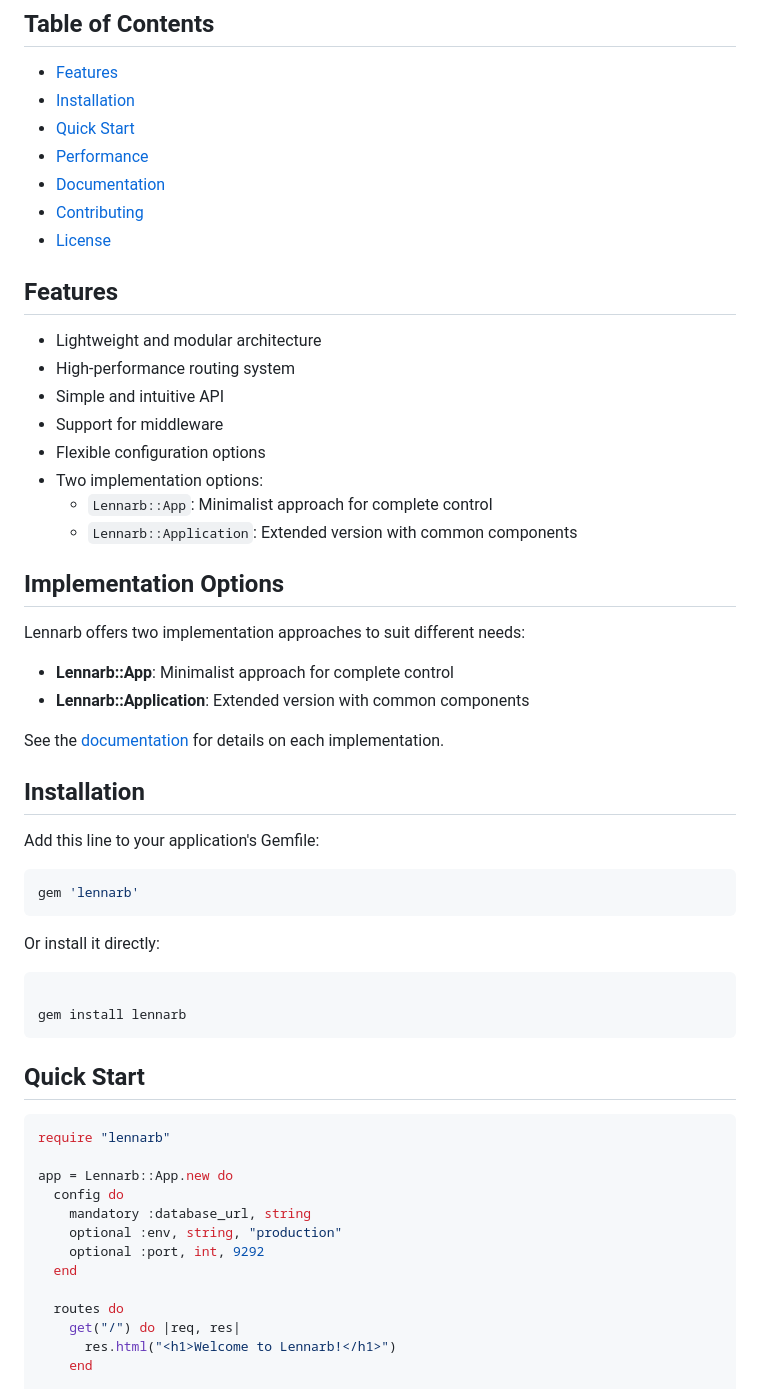
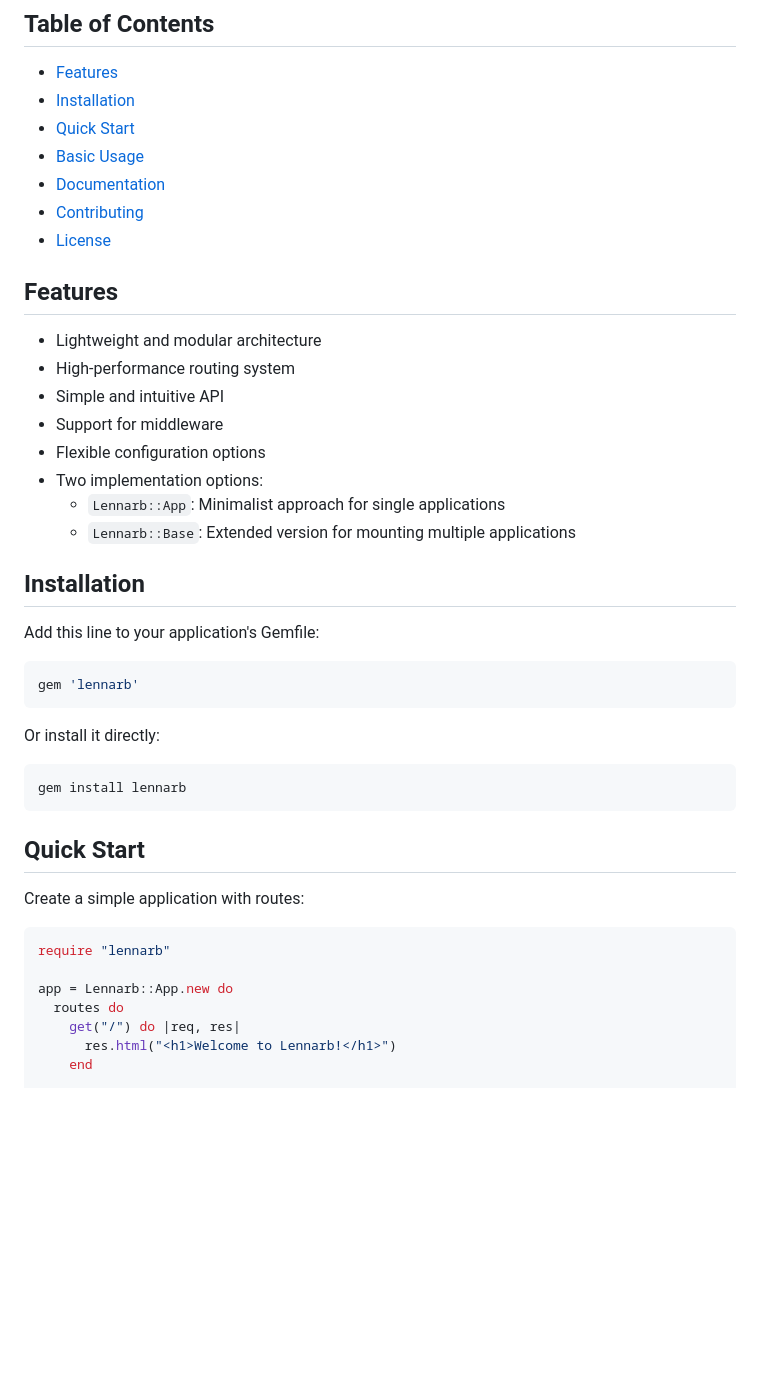
Before and after one commit to aristotelesbr/lennarb, a Markdown page: readme.md, the part around one of its changes. Drawn GitHub-style; blank space fills up the shorter version.

````diff
--- a/readme.md
+++ b/readme.md
@@ -28,7 +26,7 @@
 - [Features](#features)
 - [Installation](#installation)
 - [Quick Start](#quick-start)
-- [Performance](#performance)
+- [Basic Usage](#basic-usage)
 - [Documentation](#documentation)
 - [Contributing](#contributing)
 - [License](#license)
@@ -41,17 +39,8 @@
 - Support for middleware
 - Flexible configuration options
 - Two implementation options:
-  - `Lennarb::App`: Minimalist approach for complete control
-  - `Lennarb::Application`: Extended version with common components
-
-## Implementation Options
-
-Lennarb offers two implementation approaches to suit different needs:
-
-- **Lennarb::App**: Minimalist approach for complete control
-- **Lennarb::Application**: Extended version with common components
-
-See the [documentation](https://aristotelesbr.github.io/lennarb/) for details on each implementation.
+  - `Lennarb::App`: Minimalist approach for single applications
+  - `Lennarb::Base`: Extended version for mounting multiple applications
 
 ## Installation
 
@@ -64,22 +53,17 @@ gem 'lennarb'
 Or install it directly:
 
 ```bash
-
 gem install lennarb
 ```
 
 ## Quick Start
 
+Create a simple application with routes:
+
 ```ruby
 require "lennarb"
 
 app = Lennarb::App.new do
-  config do
-    mandatory :database_url, string
-    optional :env, string, "production"
-    optional :port, int, 9292
-  end
-
   routes do
     get("/") do |req, res|
       res.html("<h1>Welcome to Lennarb!</h1>")
````
Also changed, not shown: other parts of readme.md (+106 -34 lines).
